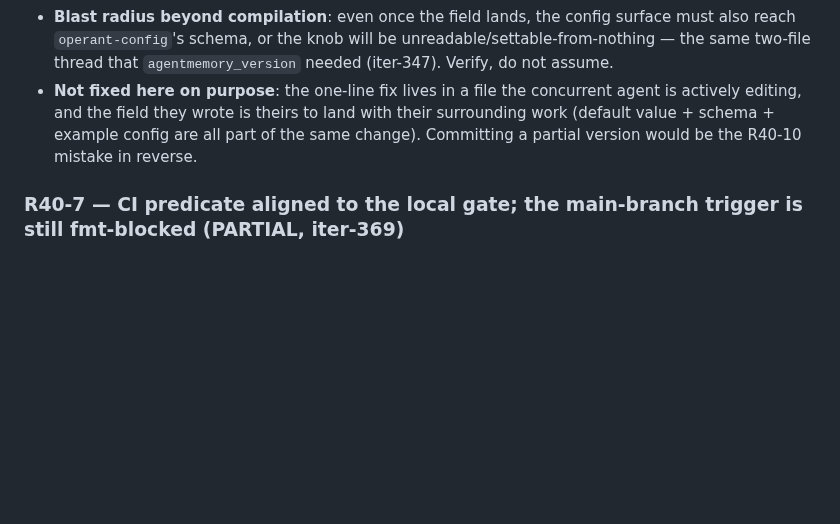
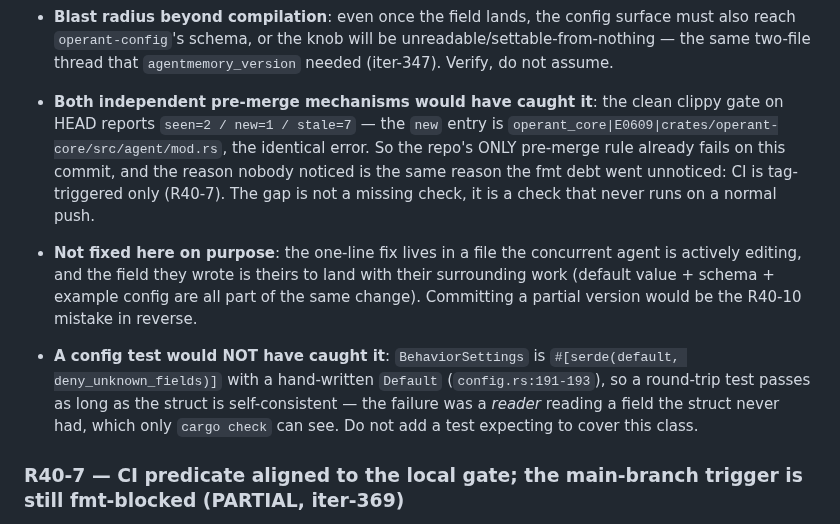
Before and after one commit to ishan-parihar/operant, a Markdown page: BUGS.md, the part around the change. Drawn GitHub-style; blank space fills up the shorter version.

Commit message:
docs(iter-373): the clippy gate already fails on R40-11 — CI just never runs it on a push
Clean-worktree gate on HEAD reports seen=2/new=1/stale=7, the new entry being operant_core|E0609|crates/operant-core/src/agent/mod.rs — the identical error cargo check found. So both pre-merge mechanisms agree the commit is broken; the only reason it reached main is that all four workflows are tag-triggered (R40-7). The missing piece is not a check, it is a check that runs. Also recorded: no config test can cover this class, because BehaviorSettings carries #[serde(default, deny_unknown_fields)] with a hand-written Default, so a round-trip passes whenever the struct is self-consistent; the break was a reader reading an undeclared field.

```diff
--- a/BUGS.md
+++ b/BUGS.md
@@ -1123,11 +1123,25 @@ error[E0609]: no field `max_tool_result_share` on type `&BehaviorSettings`
   config surface must also reach `operant-config`'s schema, or the knob will
   be unreadable/settable-from-nothing — the same two-file thread that
   `agentmemory_version` needed (iter-347). Verify, do not assume.
+- **Both independent pre-merge mechanisms would have caught it**: the clean
+  clippy gate on HEAD reports `seen=2 / new=1 / stale=7` — the `new` entry is
+  `operant_core|E0609|crates/operant-core/src/agent/mod.rs`, the identical
+  error. So the repo's ONLY pre-merge rule already fails on this commit, and
+  the reason nobody noticed is the same reason the fmt debt went unnoticed:
+  CI is tag-triggered only (R40-7). The gap is not a missing check, it is a
+  check that never runs on a normal push.
+
 - **Not fixed here on purpose**: the one-line fix lives in a file the
   concurrent agent is actively editing, and the field they wrote is theirs to
   land with their surrounding work (default value + schema + example config
   are all part of the same change). Committing a partial version would be the
   R40-10 mistake in reverse.
+- **A config test would NOT have caught it**: `BehaviorSettings` is
+  `#[serde(default, deny_unknown_fields)]` with a hand-written `Default`
+  (`config.rs:191-193`), so a round-trip test passes as long as the struct is
+  self-consistent — the failure was a *reader* reading a field the struct
+  never had, which only `cargo check` can see. Do not add a test expecting
+  to cover this class.
 
 ### R40-7 — CI predicate aligned to the local gate; the main-branch trigger is still fmt-blocked (PARTIAL, iter-369)
 All four workflows fire only on `push: tags: ['v*']` (+ dispatch) — no
```
